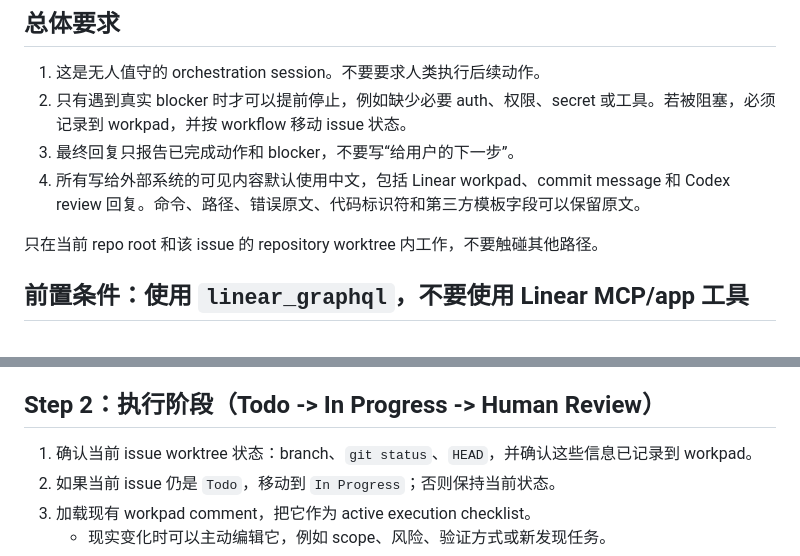
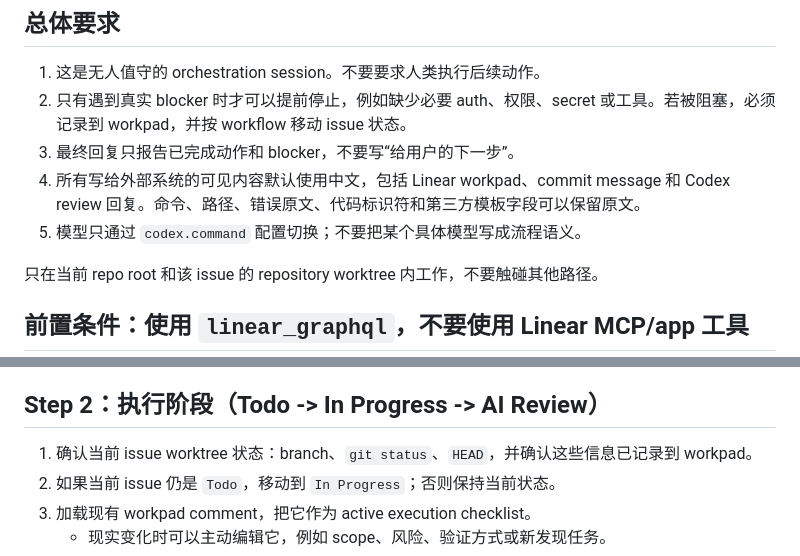
Before and after one commit to zeefan1555/symphony-go, a Markdown page: WORKFLOW.md, 2 parts joined by grey strips. GitHub-like rendering.

```diff
--- a/WORKFLOW.md
+++ b/WORKFLOW.md
@@ -80,6 +80,7 @@ No description provided.
 2. 只有遇到真实 blocker 时才可以提前停止，例如缺少必要 auth、权限、secret 或工具。若被阻塞，必须记录到 workpad，并按 workflow 移动 issue 状态。
 3. 最终回复只报告已完成动作和 blocker，不要写“给用户的下一步”。
 4. 所有写给外部系统的可见内容默认使用中文，包括 Linear workpad、commit message 和 Codex review 回复。命令、路径、错误原文、代码标识符和第三方模板字段可以保留原文。
+5. 模型只通过 `codex.command` 配置切换；不要把某个具体模型写成流程语义。
 
 只在当前 repo root 和该 issue 的 repository worktree 内工作，不要触碰其他路径。
 
@@ -230,7 +228,7 @@ Agent 必须能和 Linear 通信，但无人值守运行中不得调用需要交
   - 需要人类执行的精确解锁动作
 - brief 要简洁、可执行；不要额外发布 top-level comment。
 
-## Step 2：执行阶段（Todo -> In Progress -> Human Review）
+## Step 2：执行阶段（Todo -> In Progress -> AI Review）
 
 1. 确认当前 issue worktree 状态：branch、`git status`、`HEAD`，并确认这些信息已记录到 workpad。
 2. 如果当前 issue 仍是 `Todo`，移动到 `In Progress`；否则保持当前状态。
```
Also changed, not shown: other parts of WORKFLOW.md (+27 -31 lines), docs/optimization/symphony-issue-run.md (added, +26 -0 lines), 1 other file.
